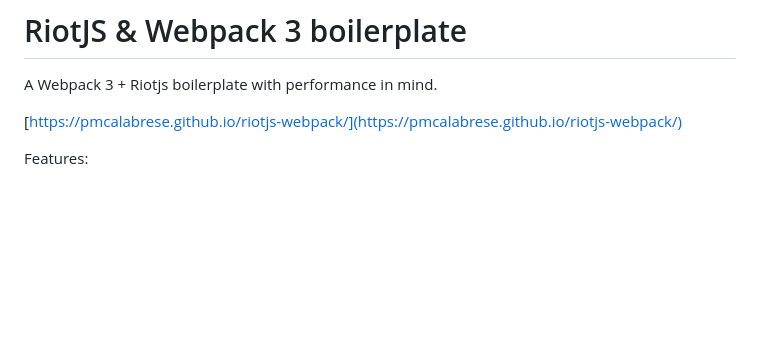
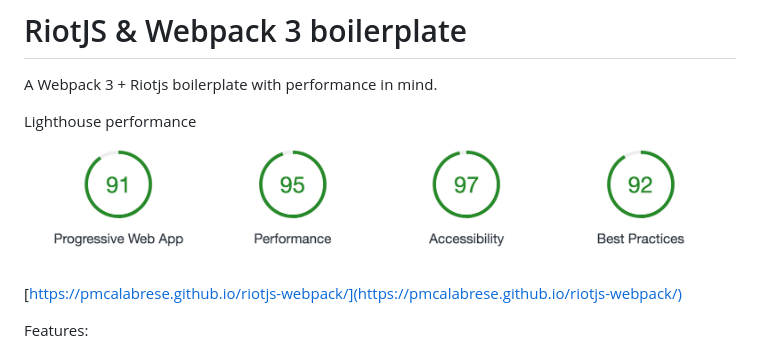
Before and after one commit to pmcalabrese/riotjs-webpack, a Markdown page: README.md, the part around the change. Rendered like a GitHub page; pictures changed too: readme_assets/lighthouse_performance.png (added); blank space fills up the shorter version.

Commit message:
update readme and manifest

```diff
--- a/README.md
+++ b/README.md
@@ -1,6 +1,9 @@
 # RiotJS & Webpack 3 boilerplate
 
 A Webpack 3 + Riotjs boilerplate with performance in mind.
+
+Lighthouse performance
+![Image of Yaktocat](readme_assets/lighthouse_performance.png)
 
 [https://pmcalabrese.github.io/riotjs-webpack/](https://pmcalabrese.github.io/riotjs-webpack/)
 
```
Also changed, not shown: 1 other file.
